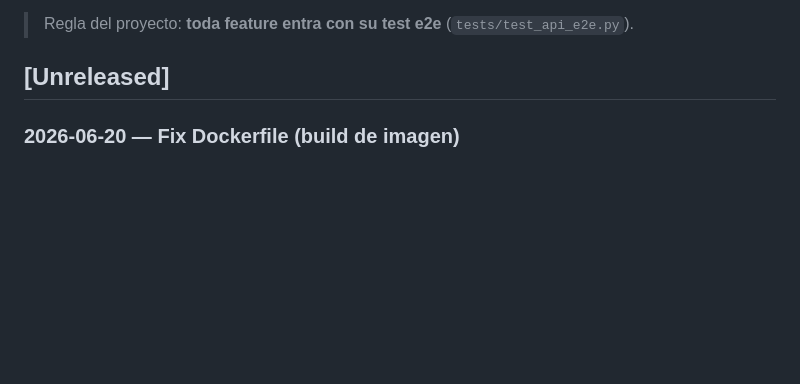
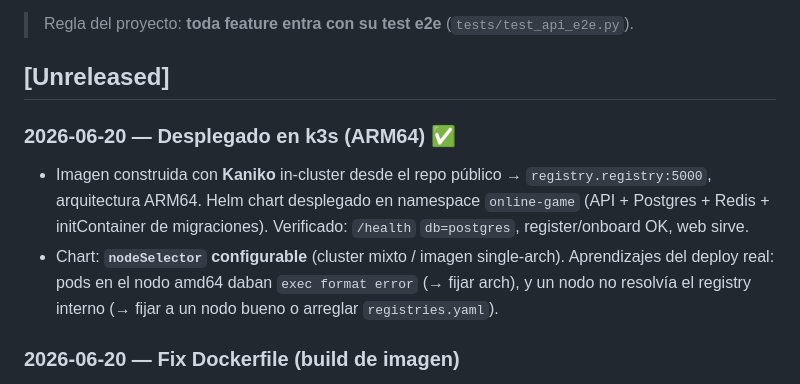
Before and after one commit to villadalmine/online-game, a Markdown page: CHANGELOG.md, the part around the change. Drawn GitHub-style; blank space fills up the shorter version.

Commit message:
docs(changelog): deploy en k3s ARM64 verificado
Co-Authored-By: Claude Opus 4.8 <noreply@anthropic.com>

```diff
--- a/CHANGELOG.md
+++ b/CHANGELOG.md
@@ -6,6 +6,14 @@ Registro de todo lo que vamos logrando. Formato basado en
 > Regla del proyecto: **toda feature entra con su test e2e** (`tests/test_api_e2e.py`).
 
 ## [Unreleased]
+
+### 2026-06-20 — Desplegado en k3s (ARM64) ✅
+- Imagen construida con **Kaniko** in-cluster desde el repo público → `registry.registry:5000`,
+  arquitectura ARM64. Helm chart desplegado en namespace `online-game` (API + Postgres + Redis +
+  initContainer de migraciones). Verificado: `/health` `db=postgres`, register/onboard OK, web sirve.
+- Chart: **`nodeSelector` configurable** (cluster mixto / imagen single-arch). Aprendizajes del
+  deploy real: pods en el nodo amd64 daban `exec format error` (→ fijar arch), y un nodo no
+  resolvía el registry interno (→ fijar a un nodo bueno o arreglar `registries.yaml`).
 
 ### 2026-06-20 — Fix Dockerfile (build de imagen)
 - El Dockerfile hacía `pip install .` con solo `pyproject.toml` copiado → fallaba
```
